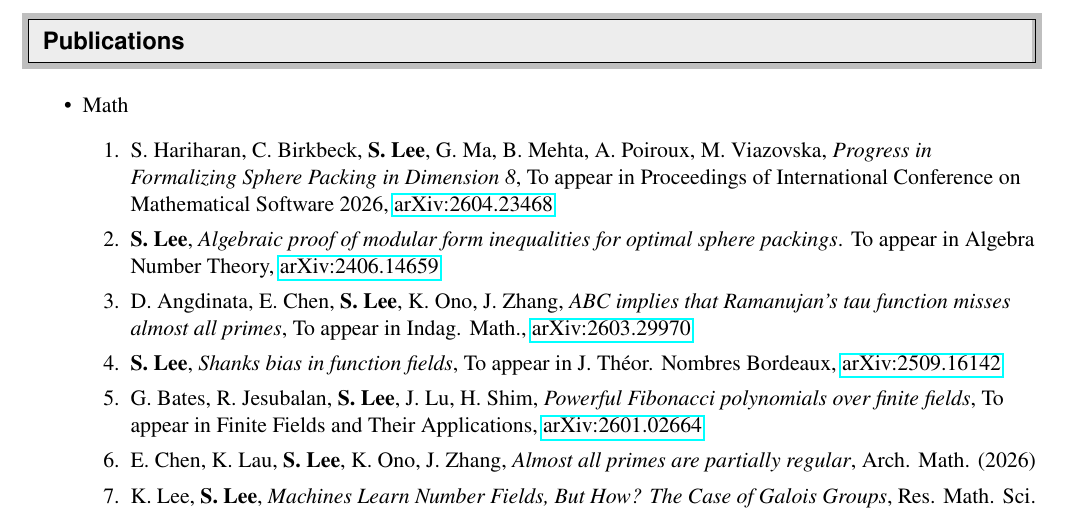
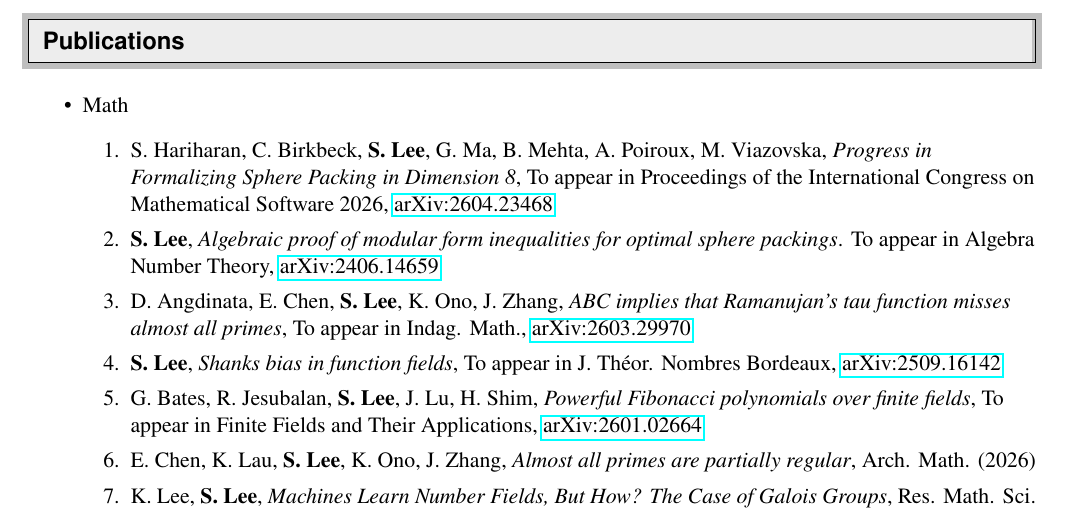
Before and after one commit to seewoo5/seewoo5.github.io, a LaTeX CV (assets/cv/CV.tex): part of page 2 of 7, cut so that both start at the same text. Compiled offline with pdfLaTeX.

Commit message:
fix conference name

```diff
--- a/assets/cv/CV.tex
+++ b/assets/cv/CV.tex
@@ -153,7 +153,7 @@
 \begin{itemize}
 	\item Math
 	\begin{enumerate}
-		\item S. Hariharan, C. Birkbeck, \textbf{S. Lee}, G. Ma, B. Mehta, A. Poiroux, M. Viazovska, \emph{Progress in Formalizing Sphere Packing in Dimension 8}, To appear in Proceedings of International Conference on Mathematical Software 2026, \href{http://arxiv.org/abs/2604.23468}{arXiv:2604.23468}
+		\item S. Hariharan, C. Birkbeck, \textbf{S. Lee}, G. Ma, B. Mehta, A. Poiroux, M. Viazovska, \emph{Progress in Formalizing Sphere Packing in Dimension 8}, To appear in Proceedings of the International Congress on Mathematical Software 2026, \href{http://arxiv.org/abs/2604.23468}{arXiv:2604.23468}
 		\item \textbf{S. Lee}, \emph{Algebraic proof of modular form inequalities for optimal sphere packings}. To appear in Algebra Number Theory, \href{https://arxiv.org/abs/2406.14659}{arXiv:2406.14659}
 		\item D. Angdinata, E. Chen, \textbf{S. Lee}, K. Ono, J. Zhang, \emph{ABC implies that Ramanujan's tau function misses almost all primes}, To appear in Indag. Math., \href{https://arxiv.org/abs/2603.29970}{arXiv:2603.29970}
 		\item \textbf{S. Lee}, \emph{Shanks bias in function fields}, To appear in J. Th\'eor. Nombres Bordeaux, \href{https://arxiv.org/abs/2509.16142}{arXiv:2509.16142}
```
Also changed, not shown: research.md (+1 -1 lines), assets/cv/CV.pdf.
